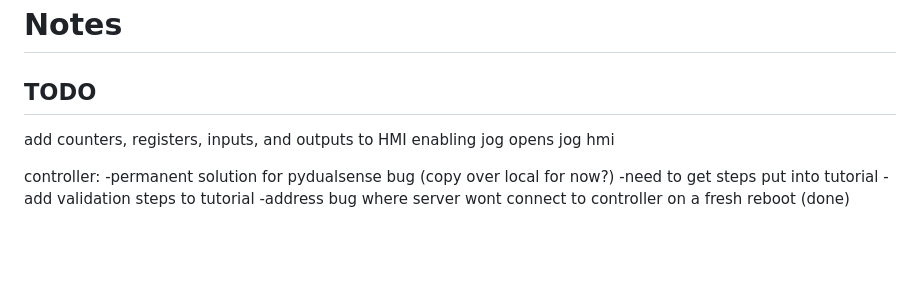
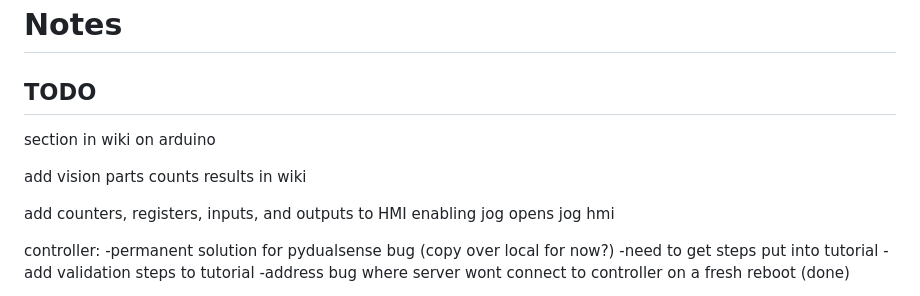
Before and after one commit to dalethomas81/ArfBotOS, a Markdown page: NOTES.md, the part around the change. GitHub-like rendering; blank space fills up the shorter version.

```diff
--- a/NOTES.md
+++ b/NOTES.md
@@ -1,6 +1,11 @@
 # Notes
 
 ## TODO
+
+section in wiki on arduino
+
+add vision parts counts results in wiki
+
 add counters, registers, inputs, and outputs to HMI
 enabling jog opens jog hmi
 
```
Also changed, not shown: Resources/images/readme/vision-locate-test-result-register.JPG, 1 other file.
